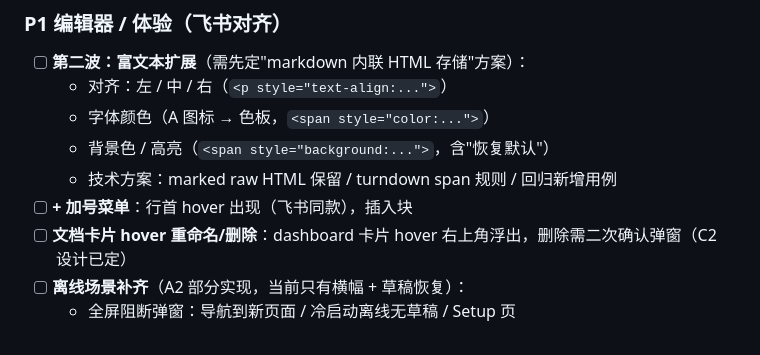
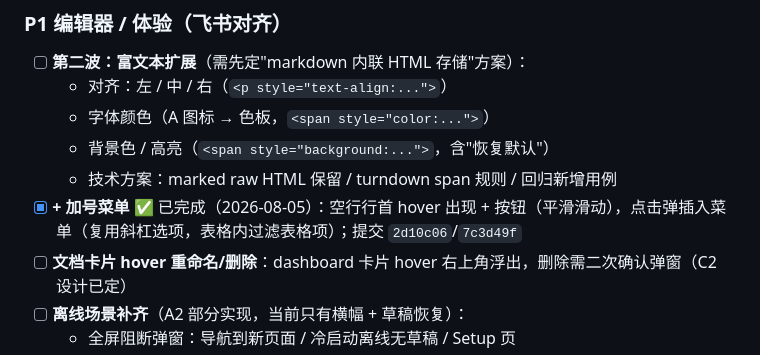
Before and after one commit to CoderMoray/MyKnowledgePlatform, a Markdown page: docs/FRONTEND_STATUS.md, the part around the change. GitHub-like rendering.

Commit message:
docs: mark plus menu done

```diff
--- a/docs/FRONTEND_STATUS.md
+++ b/docs/FRONTEND_STATUS.md
@@ -21,7 +21,7 @@
   - 字体颜色（A 图标 → 色板，`<span style="color:...">`）
   - 背景色 / 高亮（`<span style="background:...">`，含"恢复默认"）
   - 技术方案：marked raw HTML 保留 / turndown span 规则 / 回归新增用例
-- [ ] **+ 加号菜单**：行首 hover 出现（飞书同款），插入块
+- [x] **+ 加号菜单** ✅ 已完成（2026-08-05）：空行行首 hover 出现 + 按钮（平滑滑动），点击弹插入菜单（复用斜杠选项，表格内过滤表格项）；提交 `2d10c06`/`7c3d49f`
 - [ ] **文档卡片 hover 重命名/删除**：dashboard 卡片 hover 右上角浮出，删除需二次确认弹窗（C2 设计已定）
 - [ ] **离线场景补齐**（A2 部分实现，当前只有横幅 + 草稿恢复）：
   - 全屏阻断弹窗：导航到新页面 / 冷启动离线无草稿 / Setup 页
```
